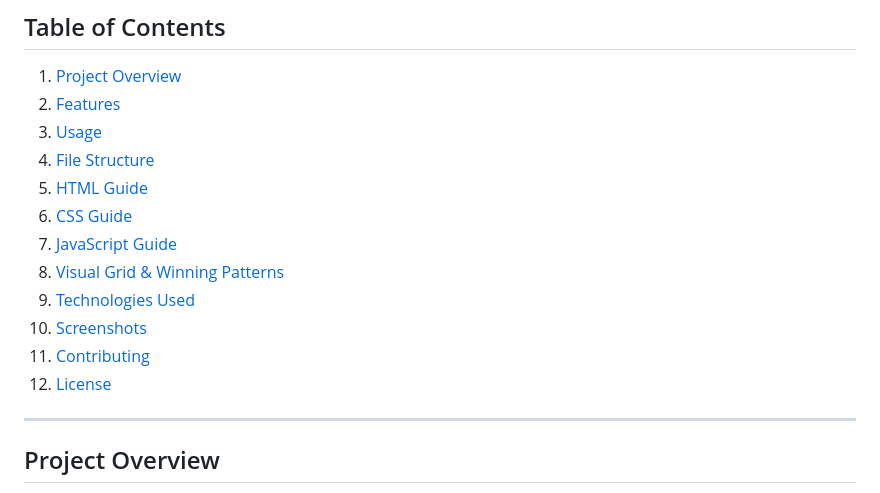
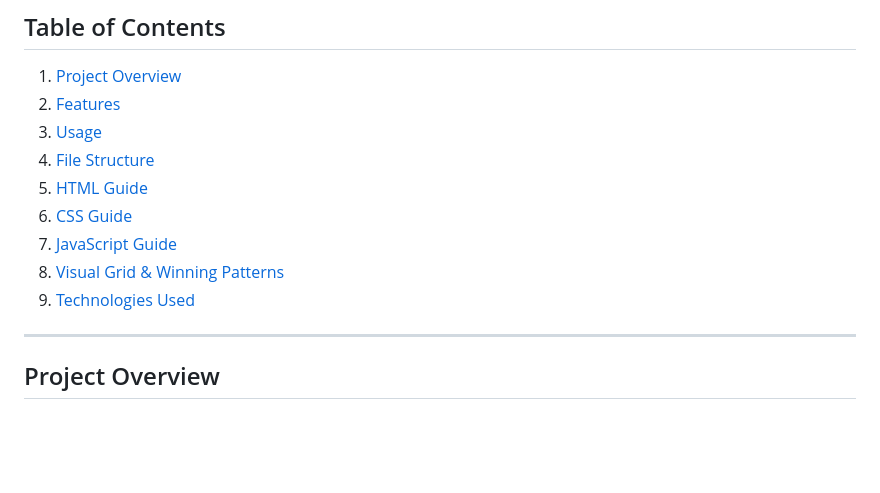
Before and after one commit to SulimAnxO1/Tic-Tac-Toe, a Markdown page: Readme.md, the part around the change. GitHub-like rendering; blank space fills up the shorter version.

Commit message:
readme modification

```diff
--- a/Readme.md
+++ b/Readme.md
@@ -11,17 +11,14 @@ A **classic Tic-Tac-Toe game** built with **HTML, CSS, and JavaScript**. Play **
 ## Table of Contents
 
 1. [Project Overview](#project-overview)
-2. [Features](#features)
-3. [Usage](#usage)
-4. [File Structure](#file-structure)
-5. [HTML Guide](#html-guide)
-6. [CSS Guide](#css-guide)
-7. [JavaScript Guide](#javascript-guide)
-8. [Visual Grid & Winning Patterns](#visual-grid--winning-patterns)
-9. [Technologies Used](#technologies-used)
-10. [Screenshots](#screenshots)
-11. [Contributing](#contributing)
-12. [License](#license)
+2. [Features](#features-✨)
+3. [Usage](#usage-🎯)
+4. [File Structure](#file-structure-📁)
+5. [HTML Guide](#html-guide-📄)
+6. [CSS Guide](#css-guide-🎨)
+7. [JavaScript Guide](#javascript-guide-💻)
+8. [Visual Grid & Winning Patterns](#visual-grid--winning-patterns-🗺️)
+9. [Technologies Used](#technologies-used-🛠️)
 
 ---
 
```
